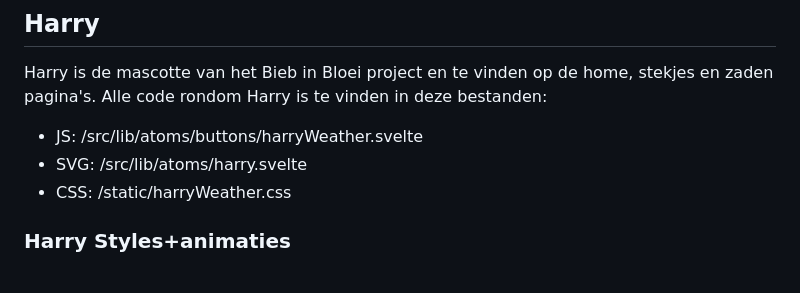
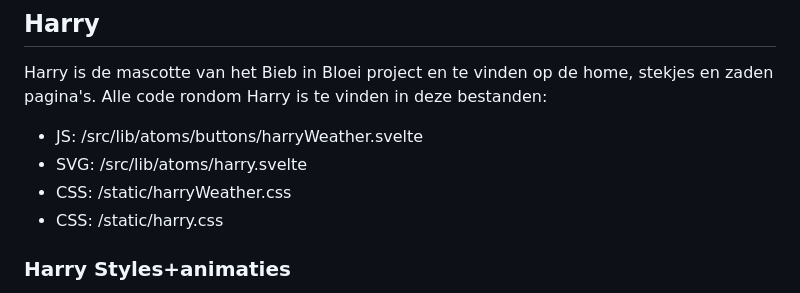
Before and after one commit to fdnd-agency/buurtcampus-oost, a Markdown page: docs/technischeDocumentatie.md, the part around the change. GitHub-like rendering.

Commit message:
Update technischeDocumentatie.md
added css harry to files

```diff
--- a/docs/technischeDocumentatie.md
+++ b/docs/technischeDocumentatie.md
@@ -16,6 +16,7 @@ Alle code rondom Harry is te vinden in deze bestanden:
 - JS: /src/lib/atoms/buttons/harryWeather.svelte
 - SVG: /src/lib/atoms/harry.svelte
 - CSS: /static/harryWeather.css
+- CSS: /static/harry.css
 
 ### Harry Styles+animaties
 In het HarryWeather.css bestand kan je alle styling van Harry vinden. Wat dingen om op te letten:
```
